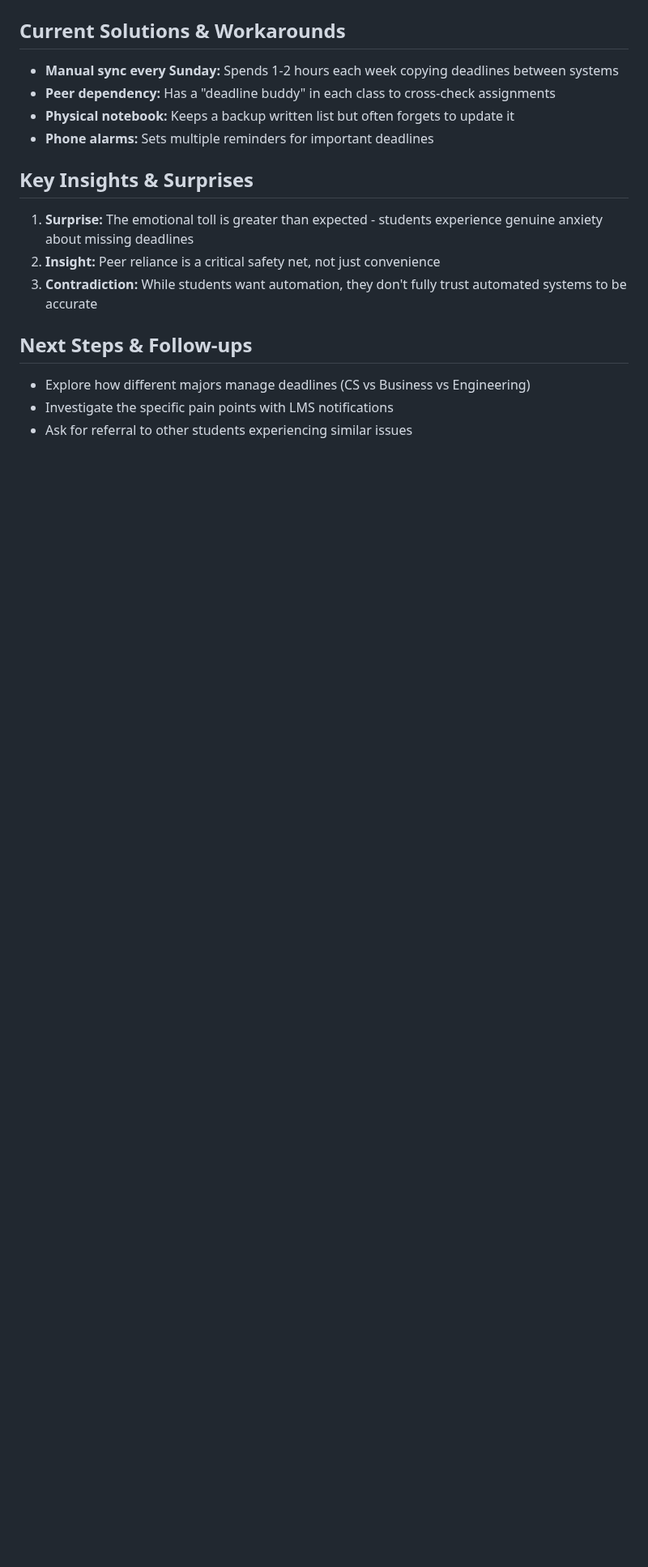
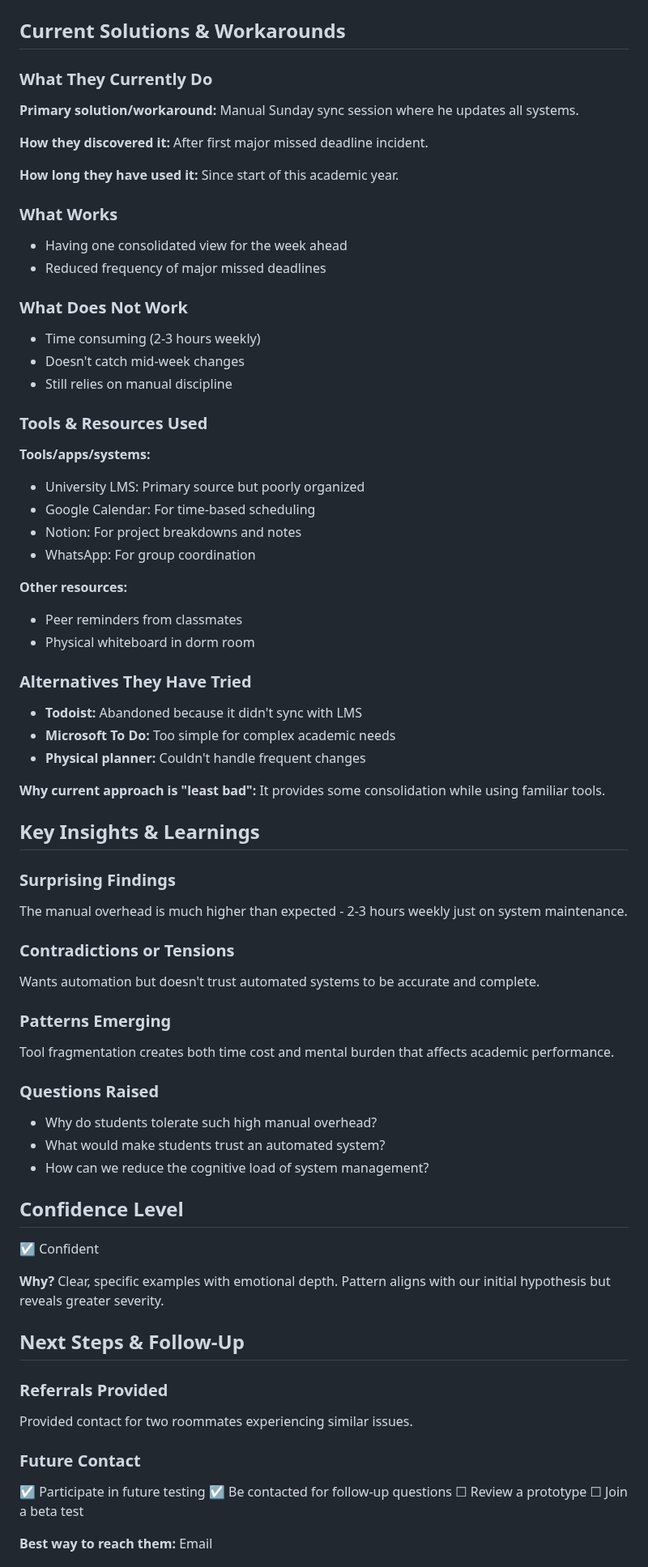
Before and after one commit to XDalexdi/Vertex, a Markdown page: 01-discovery/interview-logs/interview-001.md, the part around one of its changes. Shown at 81% size. Rendered like a GitHub page; blank space fills up the shorter version.

```diff
--- a/01-discovery/interview-logs/interview-001.md
+++ b/01-discovery/interview-logs/interview-001.md
@@ -39,16 +135,68 @@ The interview began with Maria describing her current system. She uses Google Ca
 
 ## Current Solutions & Workarounds
-- **Manual sync every Sunday:** Spends 1-2 hours each week copying deadlines between systems
-- **Peer dependency:** Has a "deadline buddy" in each class to cross-check assignments
-- **Physical notebook:** Keeps a backup written list but often forgets to update it
-- **Phone alarms:** Sets multiple reminders for important deadlines
+### What They Currently Do
+**Primary solution/workaround:** Manual Sunday sync session where he updates all systems.
 
-## Key Insights & Surprises
-1. **Surprise:** The emotional toll is greater than expected - students experience genuine anxiety about missing deadlines
-2. **Insight:** Peer reliance is a critical safety net, not just convenience
-3. **Contradiction:** While students want automation, they don't fully trust automated systems to be accurate
+**How they discovered it:** After first major missed deadline incident.
 
-## Next Steps & Follow-ups
-- Explore how different majors manage deadlines (CS vs Business vs Engineering)
-- Investigate the specific pain points with LMS notifications
-- Ask for referral to other students experiencing similar issues
+**How long they have used it:** Since start of this academic year.
+
+### What Works
+- Having one consolidated view for the week ahead
+- Reduced frequency of major missed deadlines
+
+### What Does Not Work
+- Time consuming (2-3 hours weekly)
+- Doesn't catch mid-week changes
+- Still relies on manual discipline
+
+### Tools & Resources Used
+**Tools/apps/systems:**
+- University LMS: Primary source but poorly organized
+- Google Calendar: For time-based scheduling
+- Notion: For project breakdowns and notes
+- WhatsApp: For group coordination
+
+**Other resources:**
+- Peer reminders from classmates
+- Physical whiteboard in dorm room
+
+### Alternatives They Have Tried
+- **Todoist:** Abandoned because it didn't sync with LMS
+- **Microsoft To Do:** Too simple for complex academic needs
+- **Physical planner:** Couldn't handle frequent changes
+
+**Why current approach is "least bad":** It provides some consolidation while using familiar tools.
+
+## Key Insights & Learnings
+### Surprising Findings
+The manual overhead is much higher than expected - 2-3 hours weekly just on system maintenance.
+
+### Contradictions or Tensions
+Wants automation but doesn't trust automated systems to be accurate and complete.
+
+### Patterns Emerging
+Tool fragmentation creates both time cost and mental burden that affects academic performance.
+
+### Questions Raised
+- Why do students tolerate such high manual overhead?
+- What would make students trust an automated system?
+- How can we reduce the cognitive load of system management?
+
+## Confidence Level
+☑ Confident
+
+**Why?** Clear, specific examples with emotional depth. Pattern aligns with our initial hypothesis but reveals greater severity.
+
+## Next Steps & Follow-Up
+### Referrals Provided
+Provided contact for two roommates experiencing similar issues.
+
+### Future Contact
+☑ Participate in future testing
+☑ Be contacted for follow-up questions
+☐ Review a prototype
+☐ Join a beta test
+
+**Best way to reach them:** Email
+
```
Also changed, not shown: other parts of 01-discovery/interview-logs/interview-001.md (+138 -26 lines).
